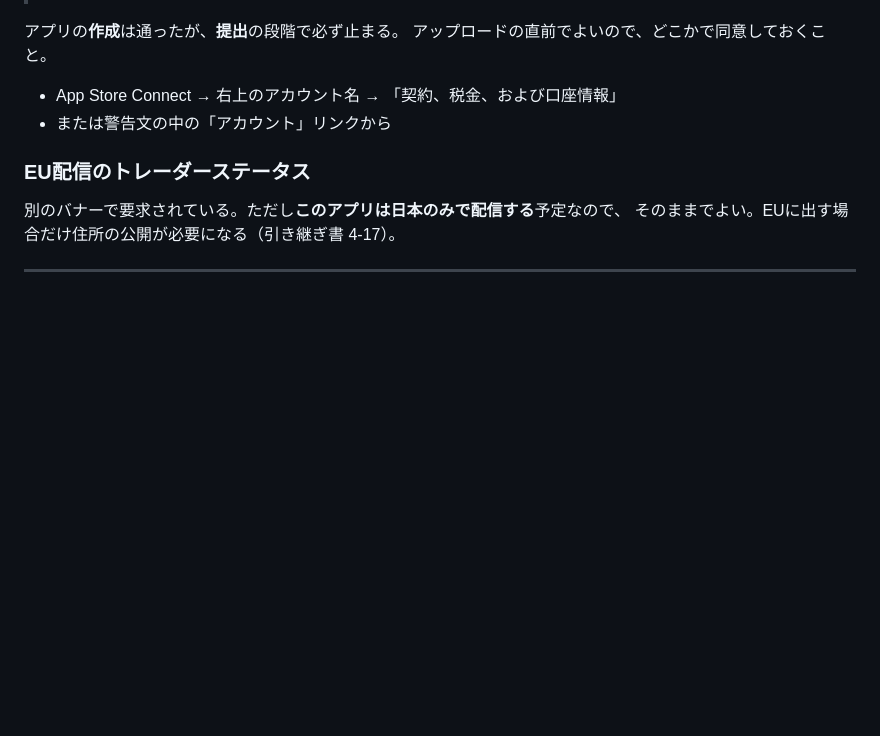
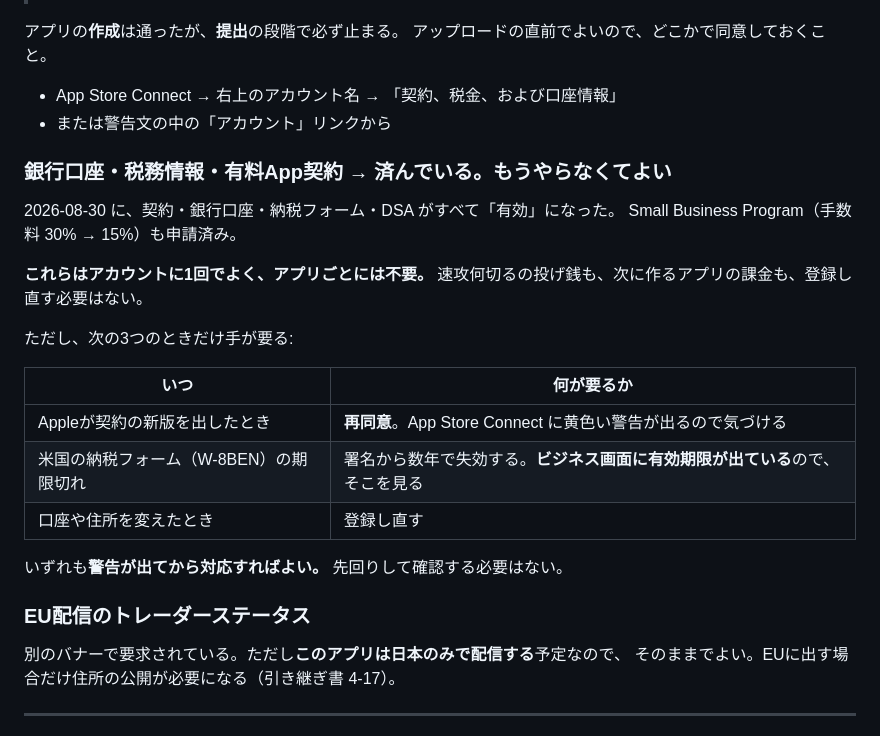
Before and after one commit to zzzjjj080/sokkou, a Markdown page: store/TODO-本人がやる手順.md, the part around the change. Rendered like a GitHub page; blank space fills up the shorter version.

Commit message:
銀行口座・税務の登録は済んでいることを手順書に書く
2026-08-30 に契約・銀行口座・納税フォーム・DSA がすべて「有効」になり、
Small Business Program も申請済み。**アカウントに1回でよく、
アプリごとには不要**なので、次のアプリでもやり直さない。

手が要るのは、契約の新版が出たとき・W-8BENの期限切れ・口座の変更の
3つだけで、どれも警告が出てから対応すればよいことを添えた。

App Store Connect API では契約も口座も見えない（/v1/agreements は404）。
確認は画面からしかできないことも書いた。

Co-Authored-By: Claude Opus 5 <noreply@anthropic.com>

```diff
--- a/store/TODO-本人がやる手順.md
+++ b/store/TODO-本人がやる手順.md
@@ -105,6 +105,24 @@ App Store Connect の上部にこの警告が出たままになっている。
 - App Store Connect → 右上のアカウント名 → 「契約、税金、および口座情報」
 - または警告文の中の「アカウント」リンクから
 
+### 銀行口座・税務情報・有料App契約 → **済んでいる。もうやらなくてよい**
+
+2026-08-30 に、契約・銀行口座・納税フォーム・DSA がすべて「有効」になった。
+Small Business Program（手数料 30% → 15%）も申請済み。
+
+**これらはアカウントに1回でよく、アプリごとには不要。**
+速攻何切るの投げ銭も、次に作るアプリの課金も、登録し直す必要はない。
+
+ただし、次の3つのときだけ手が要る:
+
+| いつ | 何が要るか |
+|---|---|
+| Appleが契約の新版を出したとき | **再同意**。App Store Connect に黄色い警告が出るので気づける |
+| 米国の納税フォーム（W-8BEN）の期限切れ | 署名から数年で失効する。**ビジネス画面に有効期限が出ている**ので、そこを見る |
+| 口座や住所を変えたとき | 登録し直す |
+
+いずれも**警告が出てから対応すればよい。** 先回りして確認する必要はない。
+
 ### EU配信のトレーダーステータス
 
 別のバナーで要求されている。ただし**このアプリは日本のみで配信する**予定なので、
```
